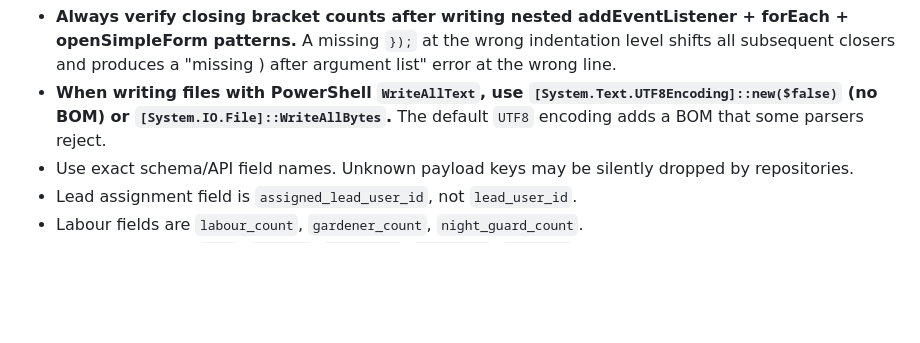
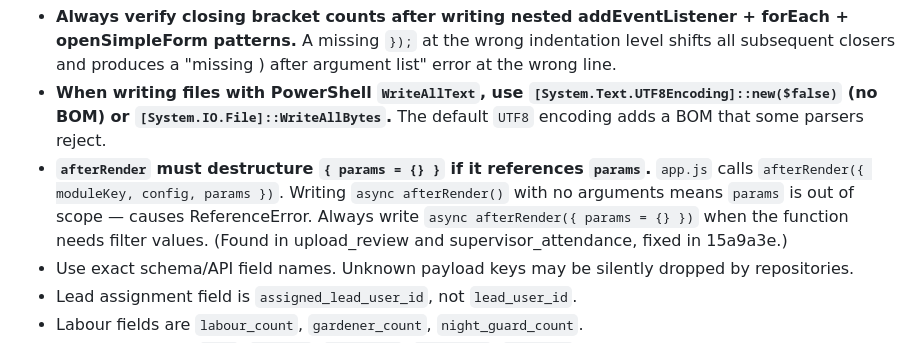
Before and after one commit to realsanjaysharma/skite-ops, a Markdown page: docs/AI_TOOL_HANDOFF_GUIDE.md, the part around the change. Rendered like a GitHub page; blank space fills up the shorter version.

Commit message:
docs: add afterRender params scope trap to Codebase Pitfalls
afterRender() without { params = {} } causes ReferenceError when
the function reads params.* for filter pre-selection. app.js passes
{ moduleKey, config, params } to afterRender — the signature must
destructure it to use it.

Co-Authored-By: Claude Sonnet 4.6 <noreply@anthropic.com>

```diff
--- a/docs/AI_TOOL_HANDOFF_GUIDE.md
+++ b/docs/AI_TOOL_HANDOFF_GUIDE.md
@@ -285,6 +285,7 @@ This section is the single place for all recurring traps, enum facts, field name
 - **Never write `\`` or `\${` in JavaScript source files.** Escaped backticks are only valid inside an existing template literal. At the statement level they are an Illegal token (SyntaxError) and will silently prevent the entire script from executing — `Views`, `App`, and all other globals will appear undefined to subsequent scripts. Write plain `` ` `` and `${`. (Introduced in commit 5c8163b, fixed in 54eff19/beb093c — 44 instances across modules.js.)
 - **Always verify closing bracket counts after writing nested addEventListener + forEach + openSimpleForm patterns.** A missing `});` at the wrong indentation level shifts all subsequent closers and produces a "missing ) after argument list" error at the wrong line.
 - **When writing files with PowerShell `WriteAllText`, use `[System.Text.UTF8Encoding]::new($false)` (no BOM) or `[System.IO.File]::WriteAllBytes`.** The default `UTF8` encoding adds a BOM that some parsers reject.
+- **`afterRender` must destructure `{ params = {} }` if it references `params`.** `app.js` calls `afterRender({ moduleKey, config, params })`. Writing `async afterRender()` with no arguments means `params` is out of scope — causes ReferenceError. Always write `async afterRender({ params = {} })` when the function needs filter values. (Found in upload_review and supervisor_attendance, fixed in 15a9a3e.)
 - Use exact schema/API field names. Unknown payload keys may be silently dropped by repositories.
 - Lead assignment field is `assigned_lead_user_id`, not `lead_user_id`.
 - Labour fields are `labour_count`, `gardener_count`, `night_guard_count`.
```
